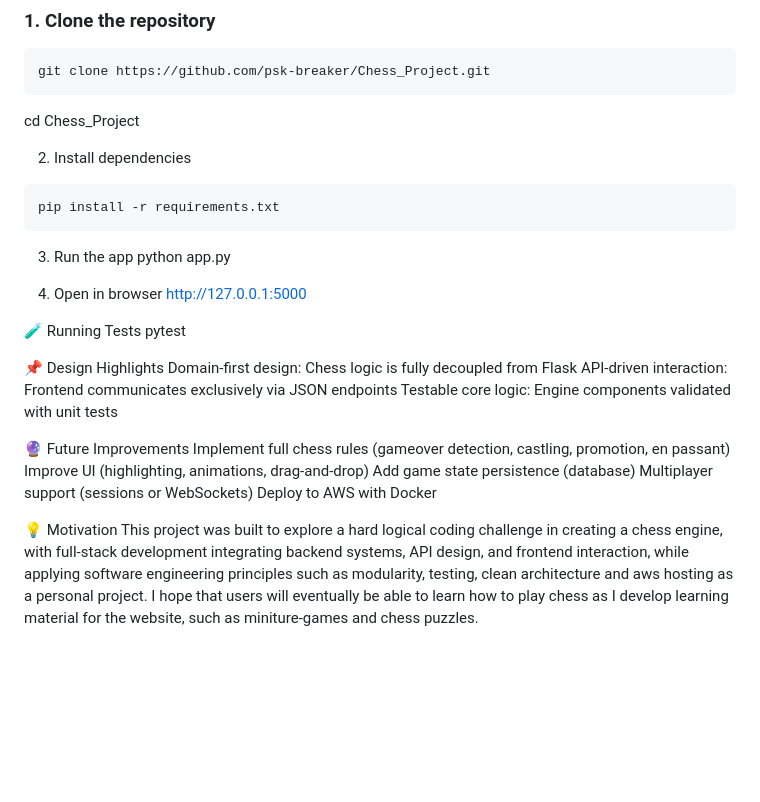
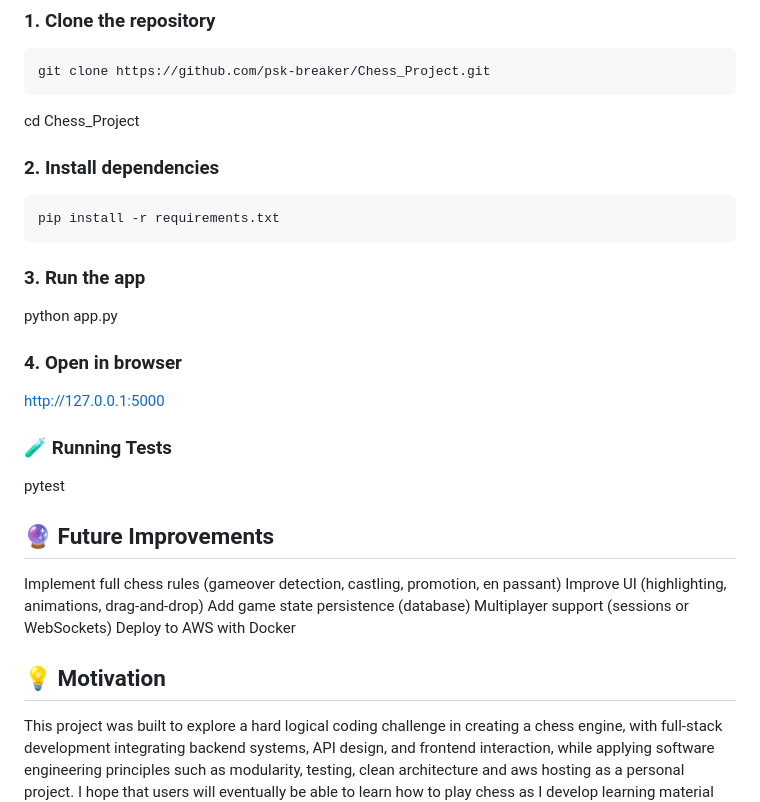
Before and after one commit to psk-breaker/Chess_Project, a Markdown page: README.md, the part around the change. GitHub-like rendering; blank space fills up the shorter version.

````diff
--- a/README.md
+++ b/README.md
@@ -77,31 +77,27 @@ git clone https://github.com/psk-breaker/Chess_Project.git
 ```
 cd Chess_Project
 
-2. Install dependencies
+### 2. Install dependencies
 ```powershell
 pip install -r requirements.txt
 ```
 
-3. Run the app
+### 3. Run the app
 python app.py
 
-5. Open in browser
+### 4. Open in browser
 http://127.0.0.1:5000
 
-🧪 Running Tests
+### 🧪 Running Tests
 pytest
 
-📌 Design Highlights
-Domain-first design: Chess logic is fully decoupled from Flask
-API-driven interaction: Frontend communicates exclusively via JSON endpoints
-Testable core logic: Engine components validated with unit tests
 
-🔮 Future Improvements
+## 🔮 Future Improvements
 Implement full chess rules (gameover detection, castling, promotion, en passant)
 Improve UI (highlighting, animations, drag-and-drop)
 Add game state persistence (database)
 Multiplayer support (sessions or WebSockets)
 Deploy to AWS with Docker
 
-💡 Motivation
+## 💡 Motivation
 This project was built to explore a hard logical coding challenge in creating a chess engine, with full-stack development integrating backend systems, API design, and frontend interaction, while applying software engineering principles such as modularity, testing, clean architecture and aws hosting as a personal project. I hope that users will eventually be able to learn how to play chess as I develop learning material for the website, such as miniture-games and chess puzzles.
````
